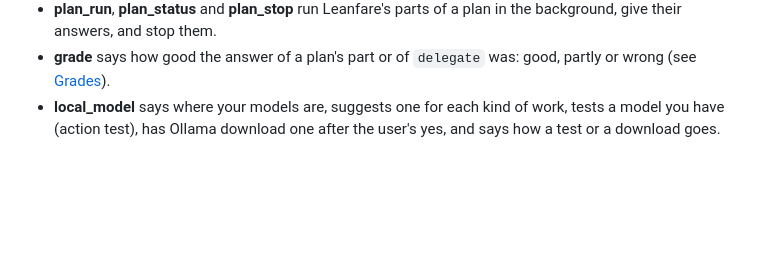
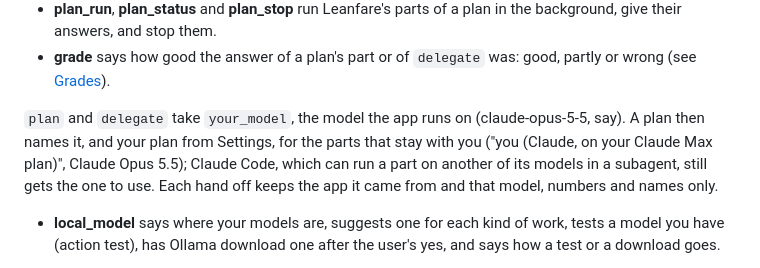
Before and after one commit to pouriaetab/leanfare, a Markdown page: docs/GUIDE.md, the part around the change. GitHub-like rendering; blank space fills up the shorter version.

Commit message:
Describe it in the guide

```diff
--- a/docs/GUIDE.md
+++ b/docs/GUIDE.md
@@ -104,6 +104,8 @@ The tools (an MCP server, `leanfare mcp`, which starts Leanfare when it is not r
 - **plan** splits a task into parts, each with where it runs and its model, as a table (see [Plan a task](#plan-a-task)); with private, the whole plan stays on this computer.
 - **plan_run**, **plan_status** and **plan_stop** run Leanfare's parts of a plan in the background, give their answers, and stop them.
 - **grade** says how good the answer of a plan's part or of `delegate` was: good, partly or wrong (see [Grades](#grades)).
+
+`plan` and `delegate` take `your_model`, the model the app runs on (claude-opus-5-5, say). A plan then names it, and your plan from Settings, for the parts that stay with you ("you (Claude, on your Claude Max plan)", Claude Opus 5.5); Claude Code, which can run a part on another of its models in a subagent, still gets the one to use. Each hand off keeps the app it came from and that model, numbers and names only.
 - **local_model** says where your models are, suggests one for each kind of work, tests a model you have (action test), has Ollama download one after the user's yes, and says how a test or a download goes.
 
 To add it by hand, the command is the `leanfare` program with the argument `mcp`, for example in Claude Desktop's settings file (Settings, Developer, Edit Config):
```
